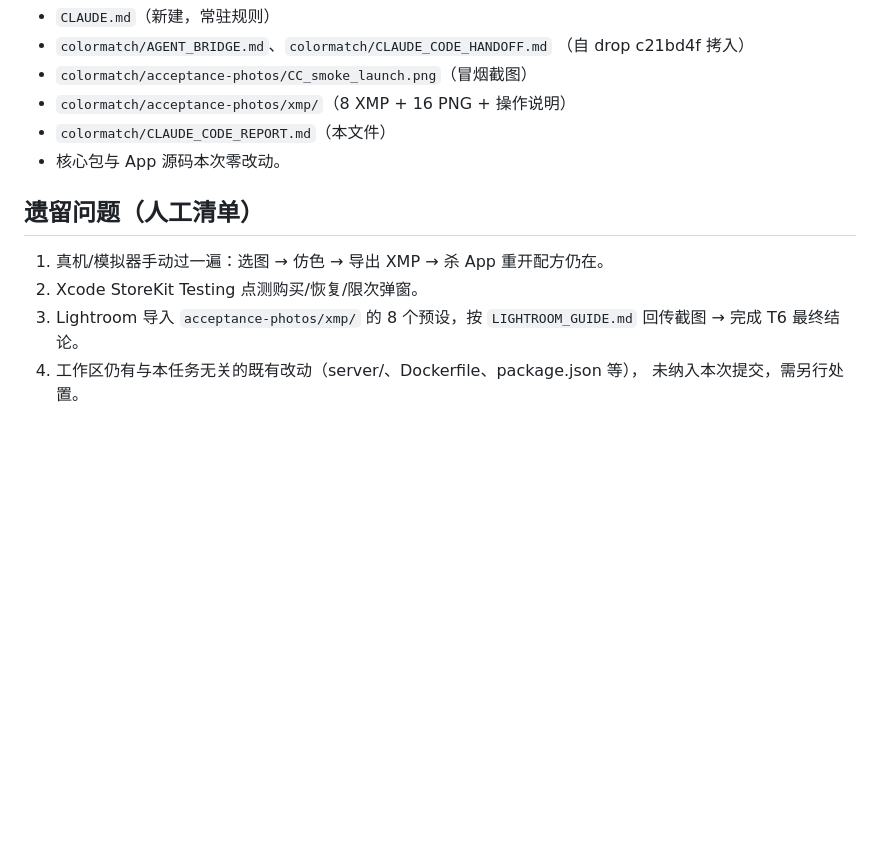
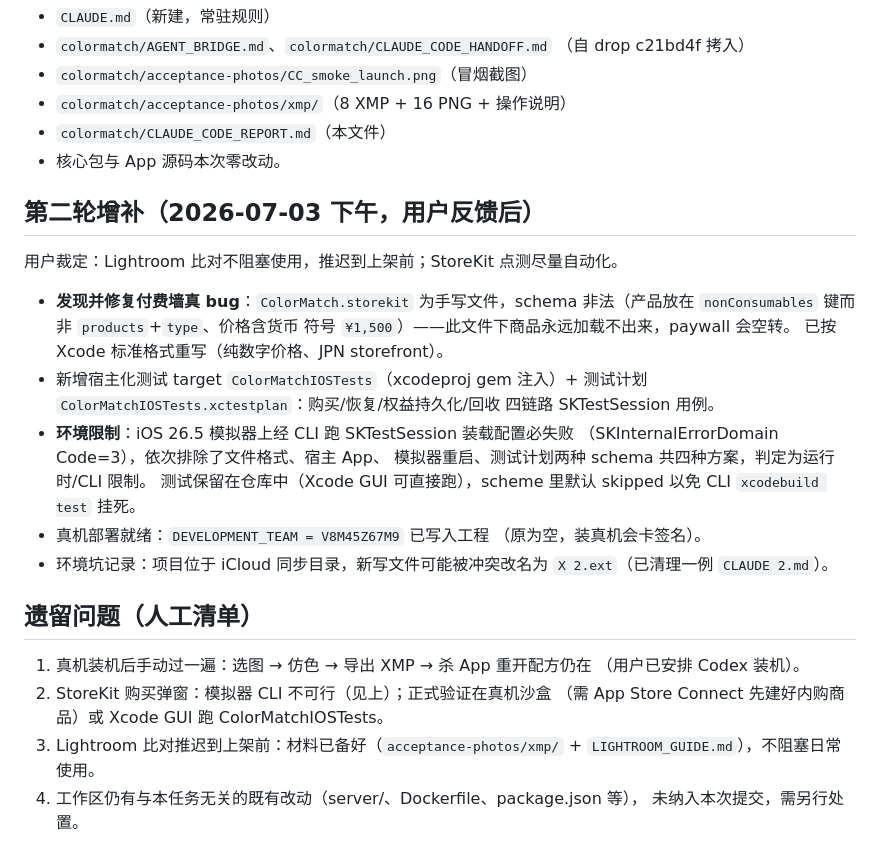
Before and after one commit to wzz122/wzz122, a Markdown page: colormatch/CLAUDE_CODE_REPORT.md, the part around the change. Rendered like a GitHub page; blank space fills up the shorter version.

Commit message:
Claude Code round 2: fix invalid .storekit schema, StoreKit test infra, defer Lightroom QA
Co-Authored-By: Claude Fable 5 <noreply@anthropic.com>

```diff
--- a/colormatch/CLAUDE_CODE_REPORT.md
+++ b/colormatch/CLAUDE_CODE_REPORT.md
@@ -79,11 +79,35 @@ Codex 完成了 8 组本地等价验收但**没有交付 XMP 文件**，Lightroo
 - `colormatch/CLAUDE_CODE_REPORT.md`（本文件）
 - 核心包与 App 源码本次零改动。
 
+## 第二轮增补（2026-07-03 下午，用户反馈后）
+
+用户裁定：Lightroom 比对不阻塞使用，推迟到上架前；StoreKit 点测尽量自动化。
+
+- **发现并修复付费墙真 bug**：`ColorMatch.storekit` 为手写文件，schema
+  非法（产品放在 `nonConsumables` 键而非 `products`+`type`、价格含货币
+  符号 `¥1,500`）——此文件下商品永远加载不出来，paywall 会空转。
+  已按 Xcode 标准格式重写（纯数字价格、JPN storefront）。
+- 新增宿主化测试 target `ColorMatchIOSTests`（xcodeproj gem 注入）+
+  测试计划 `ColorMatchIOSTests.xctestplan`：购买/恢复/权益持久化/回收
+  四链路 SKTestSession 用例。
+- **环境限制**：iOS 26.5 模拟器上经 CLI 跑 SKTestSession 装载配置必失败
+  （SKInternalErrorDomain Code=3），依次排除了文件格式、宿主 App、
+  模拟器重启、测试计划两种 schema 共四种方案，判定为运行时/CLI 限制。
+  测试保留在仓库中（Xcode GUI 可直接跑），scheme 里默认 skipped
+  以免 CLI `xcodebuild test` 挂死。
+- 真机部署就绪：`DEVELOPMENT_TEAM = V8M45Z67M9` 已写入工程
+  （原为空，装真机会卡签名）。
+- 环境坑记录：项目位于 iCloud 同步目录，新写文件可能被冲突改名为
+  `X 2.ext`（已清理一例 `CLAUDE 2.md`）。
+
 ## 遗留问题（人工清单）
 
-1. 真机/模拟器手动过一遍：选图 → 仿色 → 导出 XMP → 杀 App 重开配方仍在。
-2. Xcode StoreKit Testing 点测购买/恢复/限次弹窗。
-3. Lightroom 导入 `acceptance-photos/xmp/` 的 8 个预设，按
-   `LIGHTROOM_GUIDE.md` 回传截图 → 完成 T6 最终结论。
+1. 真机装机后手动过一遍：选图 → 仿色 → 导出 XMP → 杀 App 重开配方仍在
+   （用户已安排 Codex 装机）。
+2. StoreKit 购买弹窗：模拟器 CLI 不可行（见上）；正式验证在真机沙盒
+   （需 App Store Connect 先建好内购商品）或 Xcode GUI 跑
+   ColorMatchIOSTests。
+3. Lightroom 比对推迟到上架前：材料已备好（`acceptance-photos/xmp/` +
+   `LIGHTROOM_GUIDE.md`），不阻塞日常使用。
 4. 工作区仍有与本任务无关的既有改动（server/、Dockerfile、package.json 等），
    未纳入本次提交，需另行处置。
```
